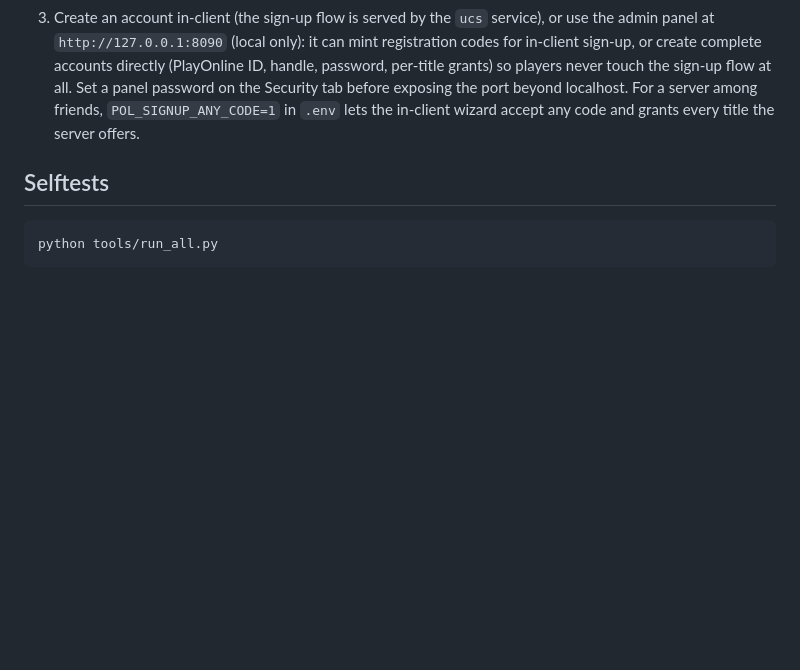
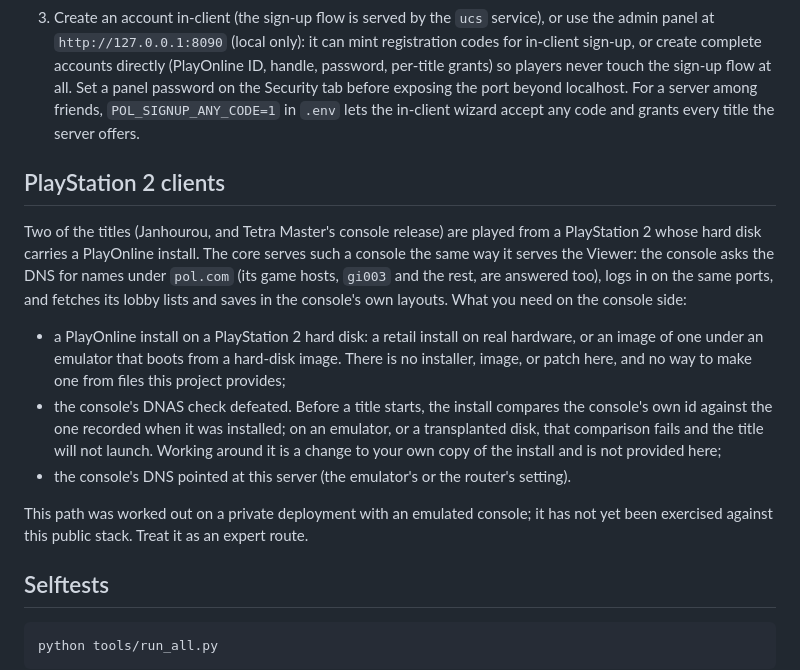
Before and after one commit to PrettyOpenLobby/OpenLobby, a Markdown page: README.md, the part around the change. GitHub-like rendering; blank space fills up the shorter version.

Commit message:
README: what a PlayStation 2 client needs, and what is not provided

````diff
--- a/README.md
+++ b/README.md
@@ -74,6 +74,32 @@ person on the other end.
    friends, `POL_SIGNUP_ANY_CODE=1` in `.env` lets the in-client wizard accept
    any code and grants every title the server offers.
 
+## PlayStation 2 clients
+
+Two of the titles (Janhourou, and Tetra Master's console release) are
+played from a PlayStation 2 whose hard disk carries a PlayOnline install.
+The core serves such a console the same way it serves the Viewer: the
+console asks the DNS for names under `pol.com` (its game hosts, `gi003`
+and the rest, are answered too), logs in on the same ports, and fetches
+its lobby lists and saves in the console's own layouts. What you need on
+the console side:
+
+- a PlayOnline install on a PlayStation 2 hard disk: a retail install on
+  real hardware, or an image of one under an emulator that boots from a
+  hard-disk image. There is no installer, image, or patch here, and no way
+  to make one from files this project provides;
+- the console's DNAS check defeated. Before a title starts, the install
+  compares the console's own id against the one recorded when it was
+  installed; on an emulator, or a transplanted disk, that comparison fails
+  and the title will not launch. Working around it is a change to your own
+  copy of the install and is not provided here;
+- the console's DNS pointed at this server (the emulator's or the router's
+  setting).
+
+This path was worked out on a private deployment with an emulated console;
+it has not yet been exercised against this public stack. Treat it as an
+expert route.
+
 ## Selftests
 
 ```
````
